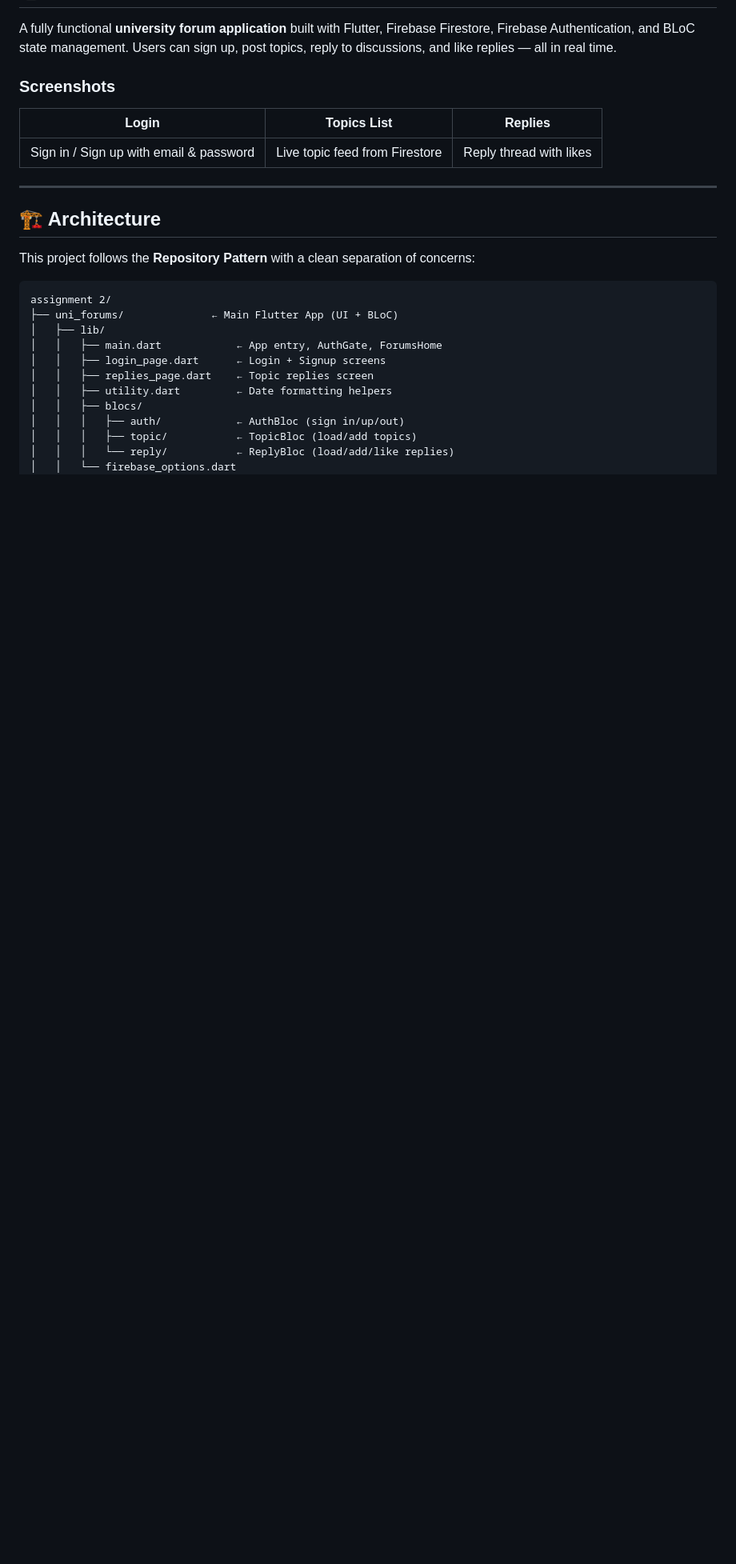
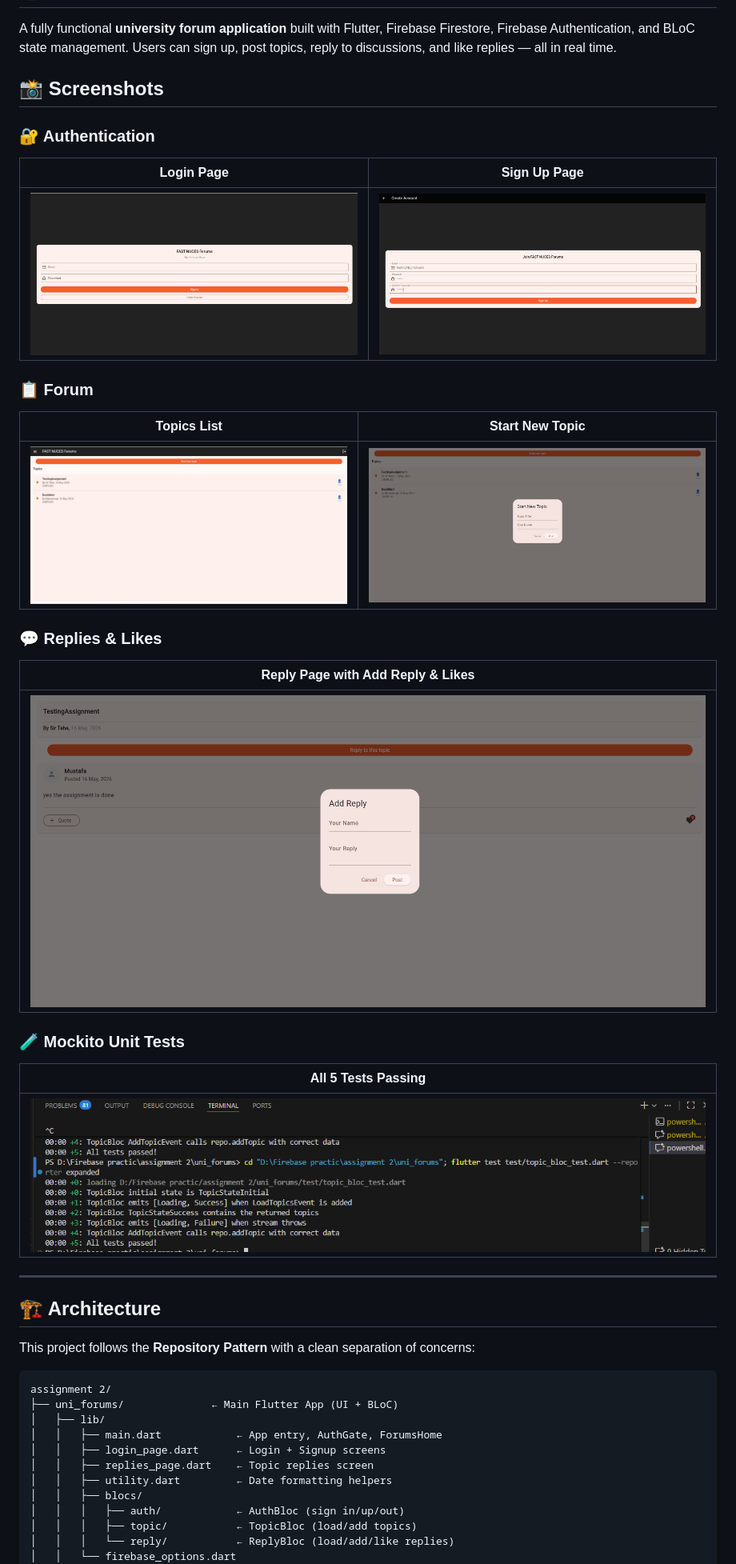
Before and after one commit to mustafashahzadd/Uni_forums, a Markdown page: README.md, the part around the change. Shown: that part at 80% size. Rendered like a GitHub page; pictures changed too: screenshots/LoginPage.png (added), screenshots/MockitoTesting.png (added), screenshots/ReplyPage_AddReply_AndLikes.png (added); blank space fills up the shorter version.

Commit message:
Add screenshots to README

```diff
--- a/README.md
+++ b/README.md
@@ -19,10 +19,27 @@
 
 A fully functional **university forum application** built with Flutter, Firebase Firestore, Firebase Authentication, and BLoC state management. Users can sign up, post topics, reply to discussions, and like replies — all in real time.
 
-### Screenshots
-| Login | Topics List | Replies |
-|-------|-------------|---------|
-| Sign in / Sign up with email & password | Live topic feed from Firestore | Reply thread with likes |
+## 📸 Screenshots
+
+### 🔐 Authentication
+| Login Page | Sign Up Page |
+|:----------:|:------------:|
+| ![Login](screenshots/LoginPage.png) | ![Signup](screenshots/Signup.png) |
+
+### 📋 Forum
+| Topics List | Start New Topic |
+|:-----------:|:---------------:|
+| ![Topics](screenshots/TopicList.png) | ![New Topic](screenshots/StartNewTopic.png) |
+
+### 💬 Replies & Likes
+| Reply Page with Add Reply & Likes |
+|:---------------------------------:|
+| ![Replies](screenshots/ReplyPage_AddReply_AndLikes.png) |
+
+### 🧪 Mockito Unit Tests
+| All 5 Tests Passing |
+|:-------------------:|
+| ![Tests](screenshots/MockitoTesting.png) |
 
 ---
 
```
